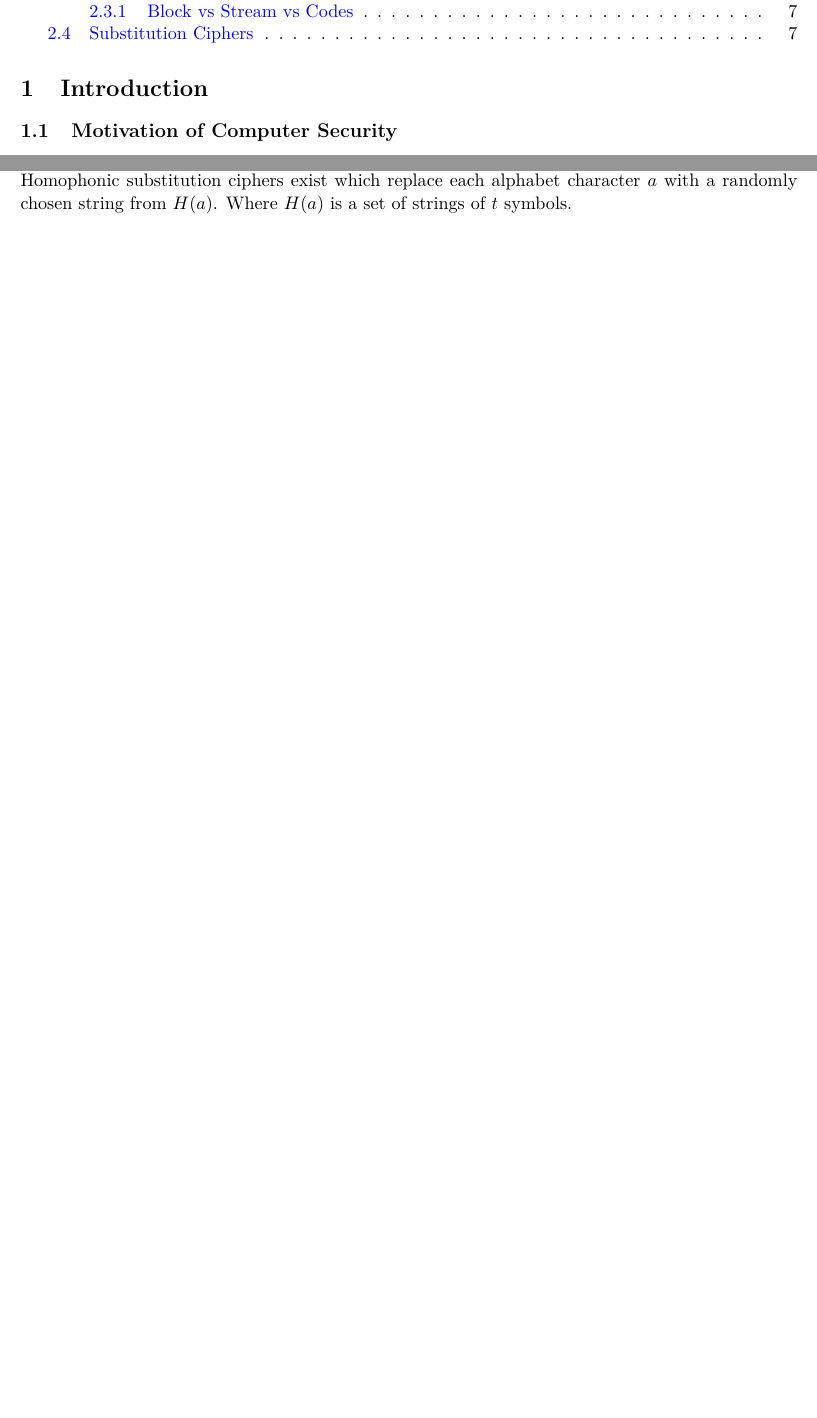
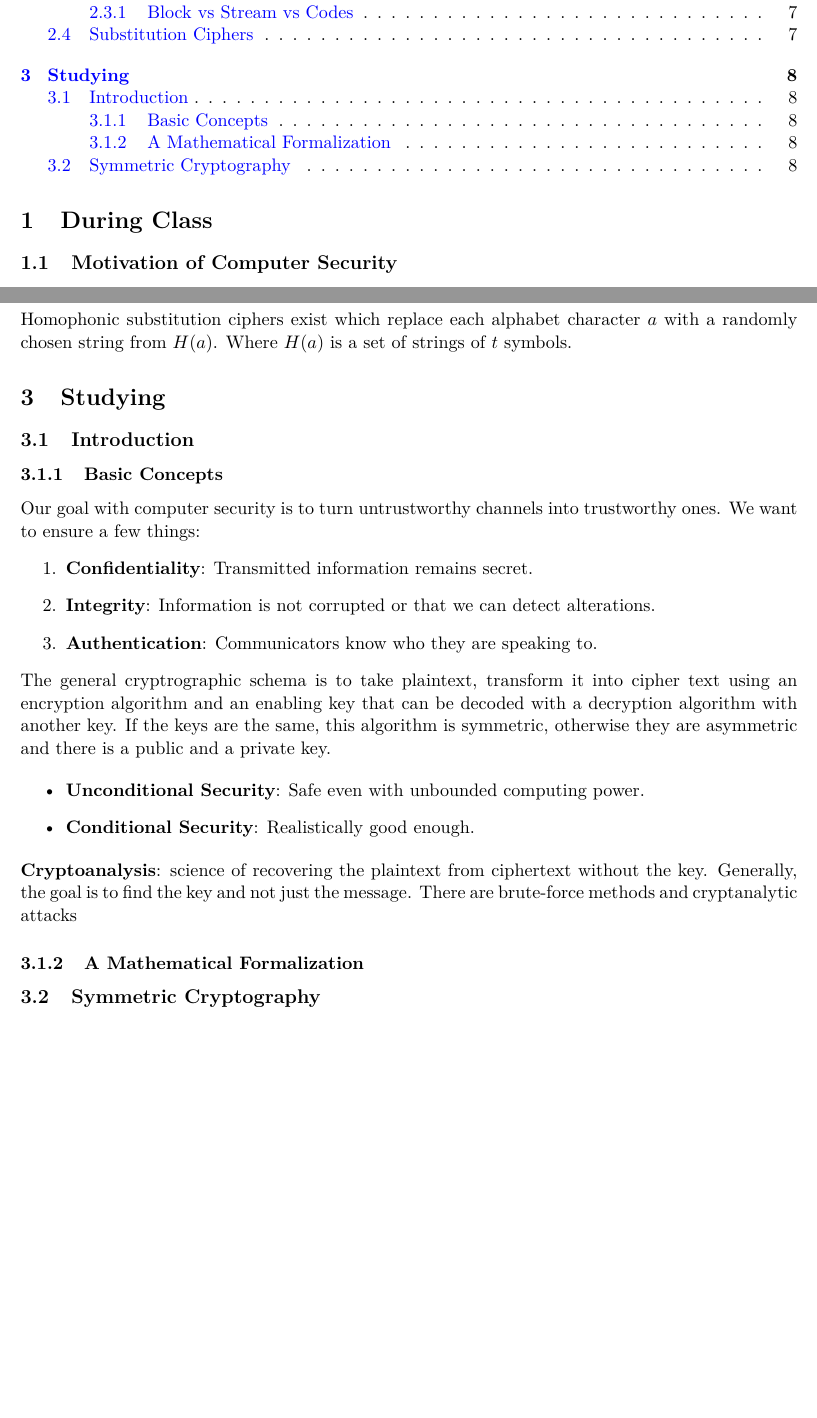
Before and after one commit to Hansespinosa2/emsse-notes, a LaTeX document (computer_security/notes/computer_security_main.tex): two parts of pages 1 and 7 of 7 before the commit and two parts of pages 1 and 8 of 8 after it, joined at a grey line, cut so that both start at the same text, the shorter picture padded with empty space. Compiled offline with pdfLaTeX.

Commit message:
Computer security first slide

```diff
--- a/computer_security/notes/computer_security_main.tex
+++ b/computer_security/notes/computer_security_main.tex
@@ -17,7 +17,7 @@
 
 \tableofcontents
 
-\section{Introduction}
+\section{During Class}
 \subsection{Motivation of Computer Security}
 As computers and the relationships between them have evolved, computers have grown to be an interconnected network of devices, machines, data, transactions, and other systems.
 By limiting the access that different computers and different users have to these systems we can enforce a level of protection across this network.
@@ -264,6 +264,29 @@ With a long enough ciphertext that has been encrypted through mono-alphabetic su
 Homophonic substitution ciphers exist which replace each alphabet character $a$ with a randomly chosen string from $H(a)$.
 Where $H(a)$ is a set of strings of $t$ symbols.
 
+\section{Studying}
+\subsection{Introduction}
+\subsubsection{Basic Concepts}
+Our goal with computer security is to turn untrustworthy channels into trustworthy ones.
+We want to ensure a few things:
+\begin{enumerate}
+    \item \textbf{Confidentiality}: Transmitted information remains secret.
+    \item \textbf{Integrity}: Information is not corrupted or that we can detect alterations.
+    \item \textbf{Authentication}: Communicators know who they are speaking to.
+\end{enumerate}
+The general cryptrographic schema is to take plaintext, transform it into cipher text using an encryption algorithm and an enabling key that can be decoded with a decryption algorithm with another key.
+If the keys are the same, this algorithm is symmetric, otherwise they are asymmetric and there is a public and a private key.
 
+\begin{itemize}
+    \item \textbf{Unconditional Security}: Safe even with unbounded computing power.
+    \item \textbf{Conditional Security}: Realistically good enough.
+\end{itemize}
+\textbf{Cryptoanalysis}: science of recovering the plaintext from ciphertext without the key.
+Generally, the goal is to find the key and not just the message.
+There are brute-force methods and cryptanalytic attacks
+
+\subsubsection{A Mathematical Formalization}
+
+\subsection{Symmetric Cryptography}
 
 \end{document}
```
